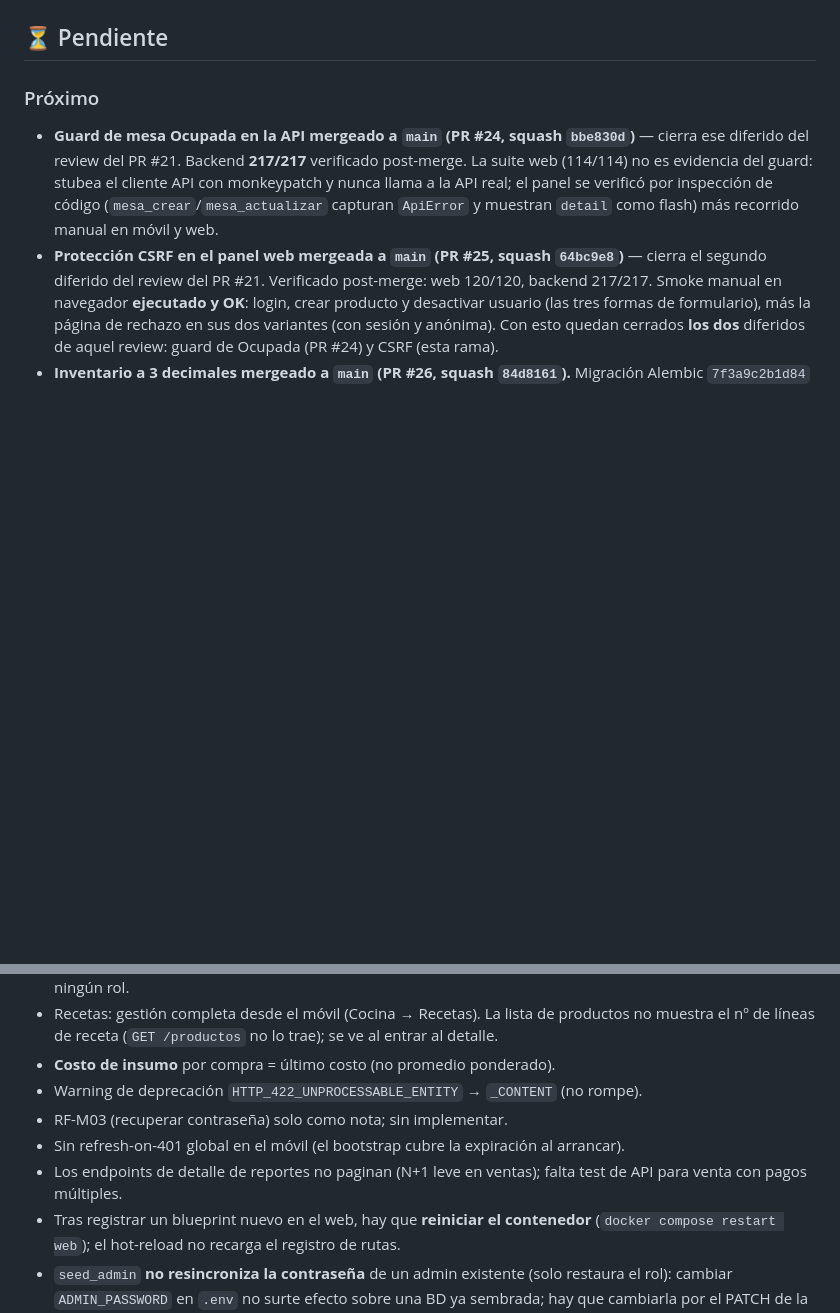
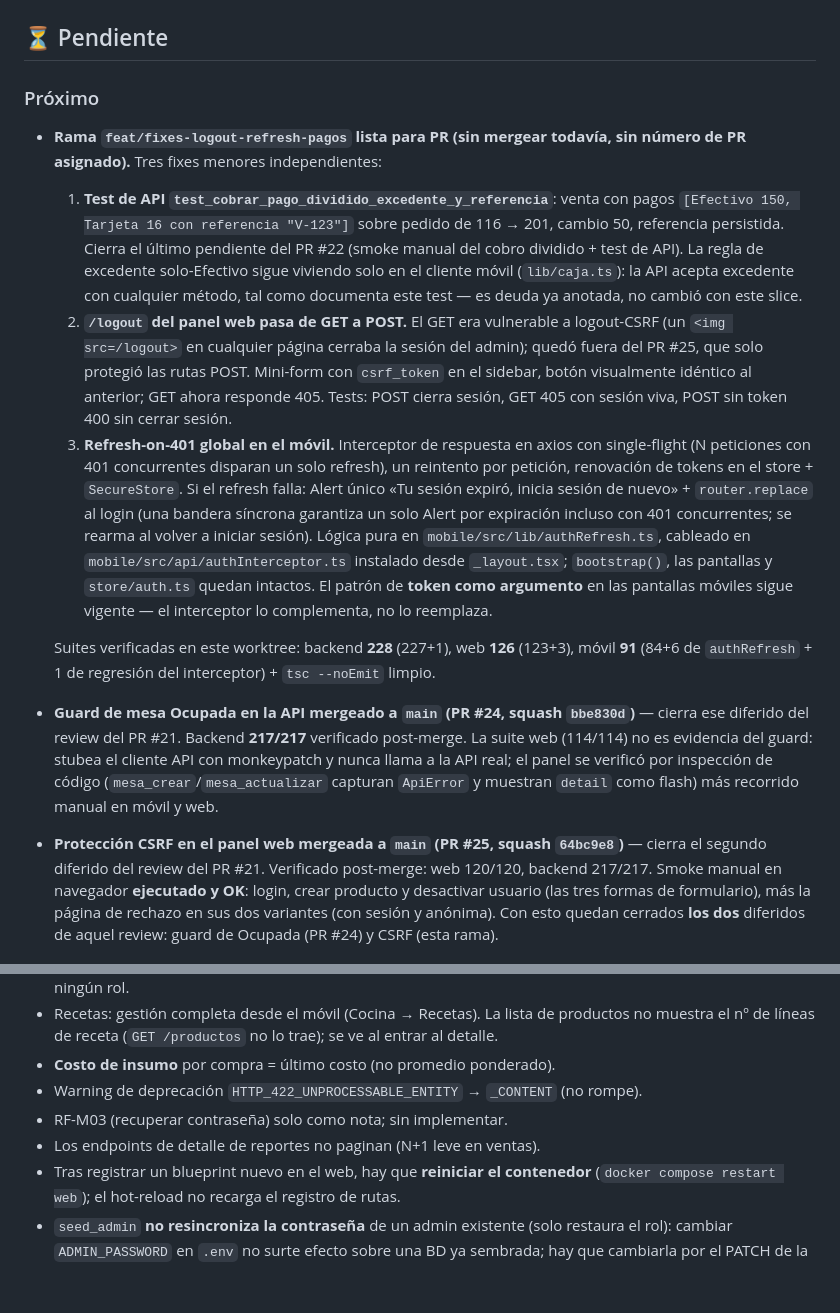
Before and after one commit to VMMC5/cafeteria-system, a Markdown page: progress.md, 2 parts joined by grey strips. Rendered like a GitHub page; blank space fills up the shorter version.

Commit message:
docs: registra el slice de fixes menores — logout POST, refresh-on-401, test de pagos múltiples

```diff
--- a/progress.md
+++ b/progress.md
@@ -121,6 +121,12 @@ La pantalla de cobro mandaba un solo método de pago aunque la API ya soportaba
 ## ⏳ Pendiente
 
 ### Próximo
+- **Rama `feat/fixes-logout-refresh-pagos` lista para PR (sin mergear todavía, sin número de PR asignado).** Tres fixes menores independientes:
+  1. **Test de API `test_cobrar_pago_dividido_excedente_y_referencia`**: venta con pagos `[Efectivo 150, Tarjeta 16 con referencia "V-123"]` sobre pedido de 116 → 201, cambio 50, referencia persistida. Cierra el último pendiente del PR #22 (smoke manual del cobro dividido + test de API). La regla de excedente solo-Efectivo sigue viviendo solo en el cliente móvil (`lib/caja.ts`): la API acepta excedente con cualquier método, tal como documenta este test — es deuda ya anotada, no cambió con este slice.
+  2. **`/logout` del panel web pasa de GET a POST.** El GET era vulnerable a logout-CSRF (un `<img src=/logout>` en cualquier página cerraba la sesión del admin); quedó fuera del PR #25, que solo protegió las rutas POST. Mini-form con `csrf_token` en el sidebar, botón visualmente idéntico al anterior; GET ahora responde 405. Tests: POST cierra sesión, GET 405 con sesión viva, POST sin token 400 sin cerrar sesión.
+  3. **Refresh-on-401 global en el móvil.** Interceptor de respuesta en axios con single-flight (N peticiones con 401 concurrentes disparan un solo refresh), un reintento por petición, renovación de tokens en el store + `SecureStore`. Si el refresh falla: Alert único «Tu sesión expiró, inicia sesión de nuevo» + `router.replace` al login (una bandera síncrona garantiza un solo Alert por expiración incluso con 401 concurrentes; se rearma al volver a iniciar sesión). Lógica pura en `mobile/src/lib/authRefresh.ts`, cableado en `mobile/src/api/authInterceptor.ts` instalado desde `_layout.tsx`; `bootstrap()`, las pantallas y `store/auth.ts` quedan intactos. El patrón de **token como argumento** en las pantallas móviles sigue vigente — el interceptor lo complementa, no lo reemplaza.
+
+  Suites verificadas en este worktree: backend **228** (227+1), web **126** (123+3), móvil **91** (84+6 de `authRefresh` + 1 de regresión del interceptor) + `tsc --noEmit` limpio.
 - **Guard de mesa Ocupada en la API mergeado a `main` (PR #24, squash `bbe830d`)** — cierra ese diferido del review del PR #21. Backend **217/217** verificado post-merge. La suite web (114/114) no es evidencia del guard: stubea el cliente API con monkeypatch y nunca llama a la API real; el panel se verificó por inspección de código (`mesa_crear`/`mesa_actualizar` capturan `ApiError` y muestran `detail` como flash) más recorrido manual en móvil y web.
 - **Protección CSRF en el panel web mergeada a `main` (PR #25, squash `64bc9e8`)** — cierra el segundo diferido del review del PR #21. Verificado post-merge: web 120/120, backend 217/217. Smoke manual en navegador **ejecutado y OK**: login, crear producto y desactivar usuario (las tres formas de formulario), más la página de rechazo en sus dos variantes (con sesión y anónima). Con esto quedan cerrados **los dos** diferidos de aquel review: guard de Ocupada (PR #24) y CSRF (esta rama).
 - **Inventario a 3 decimales mergeado a `main` (PR #26, squash `84d8161`).** Migración Alembic `7f3a9c2b1d84` amplía `insumos.stock_actual`, `insumos.stock_minimo`, `movimientos_inventario.cantidad` y `detalle_compra.cantidad` de `Numeric(10,2)` a `Numeric(10,3)`; la API rechaza con 422 las cantidades de más de 3 decimales; móvil valida decimales y muestra la cantidad sin ceros de relleno (`cantidad()`, redondea el 4º decimal); el reporte de Inventario del panel web ya no trunca el stock a 2 decimales en la vista previa ni en el PDF. Verificado post-merge: backend **227/227**, web **123/123**, móvil **84/84** + `tsc --noEmit` limpio. Smoke manual en dispositivo **ejecutado y OK** (compra con líneas fraccionarias `0.125 × $50 = $6.25`, ajustes, receta). El PR incluye también el fix del seed sobre BD vacía (ver abajo). La BD del volumen ya quedó migrada; despliegues nuevos requieren `docker compose exec api alembic upgrade head` a mano — el stack no aplica migraciones al arrancar.
@@ -141,8 +147,7 @@ La pantalla de cobro mandaba un solo método de pago aunque la API ya soportaba
 - **Costo de insumo** por compra = último costo (no promedio ponderado).
 - Warning de deprecación `HTTP_422_UNPROCESSABLE_ENTITY` → `_CONTENT` (no rompe).
 - RF-M03 (recuperar contraseña) solo como nota; sin implementar.
-- Sin refresh-on-401 global en el móvil (el bootstrap cubre la expiración al arrancar).
-- Los endpoints de detalle de reportes no paginan (N+1 leve en ventas); falta test de API para venta con pagos múltiples.
+- Los endpoints de detalle de reportes no paginan (N+1 leve en ventas).
 - Tras registrar un blueprint nuevo en el web, hay que **reiniciar el contenedor** (`docker compose restart web`); el hot-reload no recarga el registro de rutas.
 - `seed_admin` **no resincroniza la contraseña** de un admin existente (solo restaura el rol): cambiar `ADMIN_PASSWORD` en `.env` no surte efecto sobre una BD ya sembrada; hay que cambiarla por el PATCH de la API. Se evaluó hacer `.env` autoritativo y se descartó: un seed rutinario revertiría silenciosamente una contraseña cambiada desde el panel. El test de `seed_admin` ya no depende de esa coincidencia (`6e154c3`).
 - Los campos de **dinero** (importes, precios, pagos) siguen sin `decimal_places` en los schemas Pydantic: Postgres redondea en silencio igual que hacía el inventario antes de este slice, pero con un radio de impacto mayor (ventas, pagos, reportes). Mismo arreglo que ya se aplicó a las cantidades, pendiente de aplicar al dinero.
```
Also changed, not shown: CONTEXTO-PROYECTO.md (+7 -5 lines).
